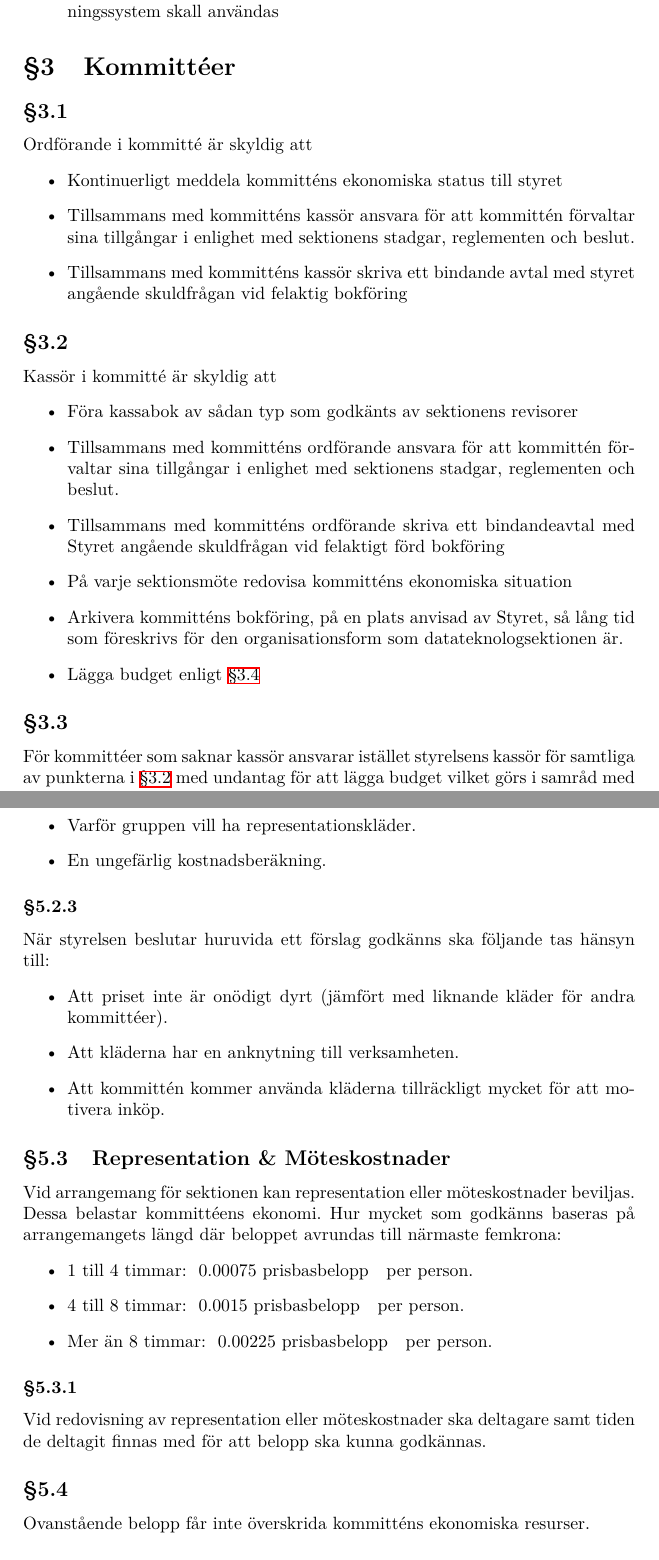
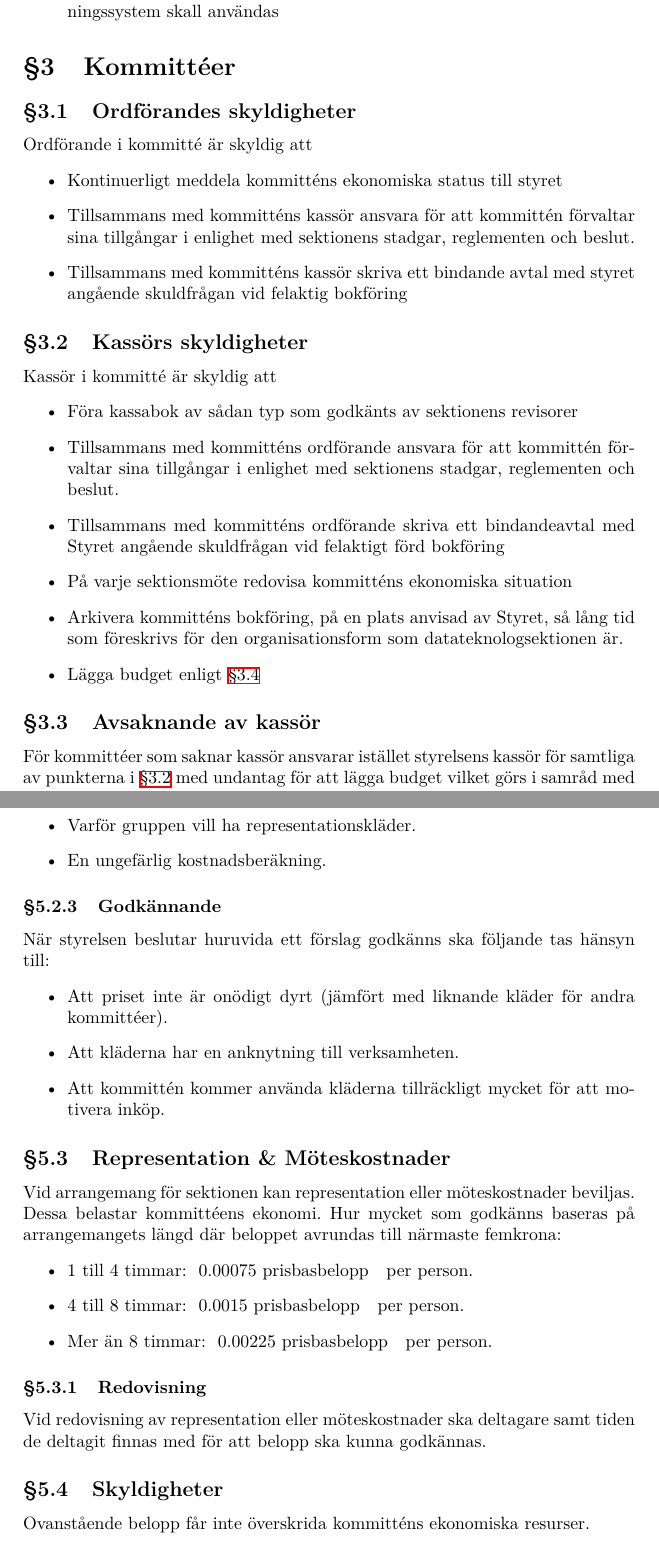
Before and after one commit to dtekcth/styrdokument, a LaTeX document (ekonomiskt_reglemente/ekonomiskt_reglemente.tex): two parts of pages 4 and 7 of 11, joined at a grey line, cut so that both start at the same text. Compiled offline with XeLaTeX.

Commit message:
Section names in the economics

```diff
--- a/ekonomiskt_reglemente/ekonomiskt_reglemente.tex
+++ b/ekonomiskt_reglemente/ekonomiskt_reglemente.tex
@@ -126,14 +126,14 @@ Kassören är skyldig att
 \section{Kommittéer}
 \label{sec:kommitteer}
 
-\subsection{}
+\subsection{Ordförandes skyldigheter}
 Ordförande i kommitté är skyldig att
 \begin{itemize}
 \item Kontinuerligt meddela kommitténs ekonomiska status till styret
 \item Tillsammans med kommitténs kassör ansvara för att kommittén förvaltar sina tillgångar i enlighet med sektionens stadgar, reglementen och beslut.
 \item Tillsammans med kommitténs kassör skriva ett bindande avtal med styret angående skuldfrågan vid felaktig bokföring
 \end{itemize}
-\subsection{}
+\subsection{Kassörs skyldigheter}
 \label{sec:kommittee_kassor}
 Kassör i kommitté är skyldig att
 \begin{itemize}
@@ -144,7 +144,7 @@ Kassör i kommitté är skyldig att
 \item Arkivera kommitténs bokföring, på en plats anvisad av Styret, så lång tid som föreskrivs för den organisationsform som datateknologsektionen är.
 \item Lägga budget enligt \ref{sec:budget}
 \end{itemize}
-\subsection{}
+\subsection{Avsaknande av kassör}
 För kommittéer som saknar kassör ansvarar istället styrelsens kassör för samtliga av punkterna i \ref{sec:kommittee_kassor} med undantag för att lägga budget vilket görs i samråd med kommittéens ordförande
 \subsection{Budget}
 \label{sec:budget}
@@ -237,7 +237,7 @@ En ansökan om representationskläder ska innehålla:
   \item En ungefärlig kostnadsberäkning.
 \end{itemize}
 
-\subsubsection{}
+\subsubsection{Godkännande}
 När styrelsen beslutar huruvida ett förslag godkänns ska följande tas hänsyn till:
 \begin{itemize}
     \item Att priset inte är onödigt dyrt (jämfört med liknande kläder för andra kommittéer).
@@ -252,10 +252,10 @@ Vid arrangemang för sektionen kan representation eller möteskostnader beviljas
     \item 4 till 8 timmar: \prisbasbelopp{0.0015} per person.
     \item Mer än 8 timmar: \prisbasbelopp{0.00225} per person.
 \end{itemize}
-\subsubsection{}
+\subsubsection{Redovisning}
 Vid redovisning av representation eller möteskostnader ska deltagare samt tiden de deltagit finnas med för att belopp ska kunna godkännas.
 
-\subsection{}
+\subsection{Skyldigheter}
 Ovanstående belopp får inte överskrida kommitténs ekonomiska resurser. \\
 %%%%%%%%%%%%%%%%%%%%%%%%%%%%%%%
 % Sponsring
```
Also changed, not shown: ekonomiskt_reglemente/ekonomiskt_reglemente.tex (20 more changed lines), 1 other file.
